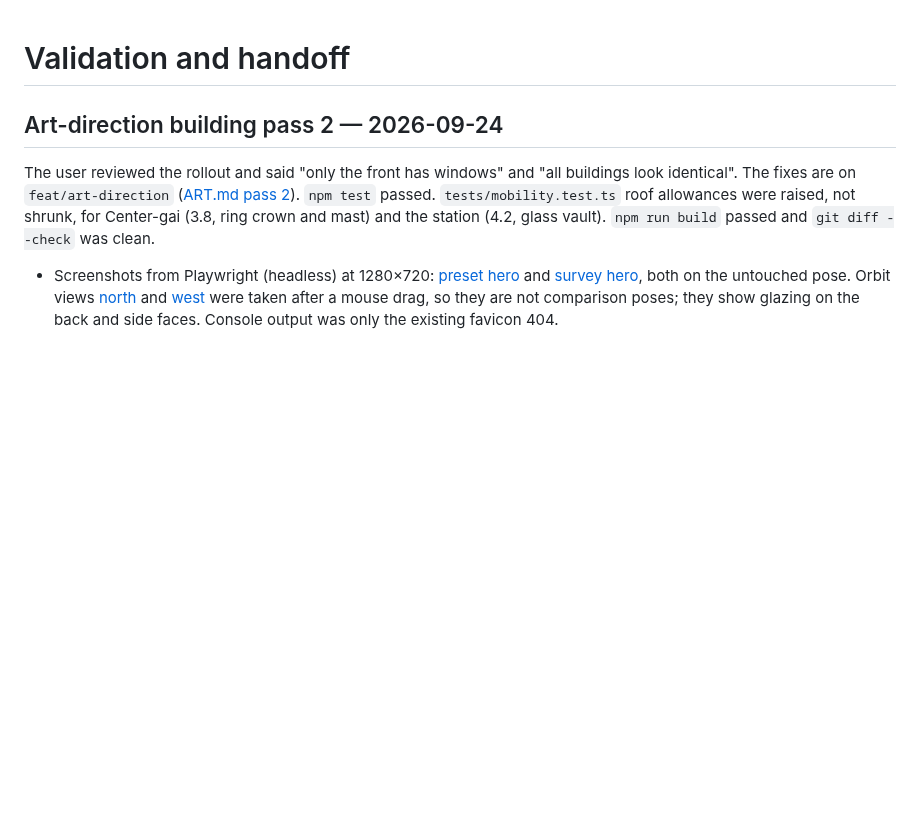
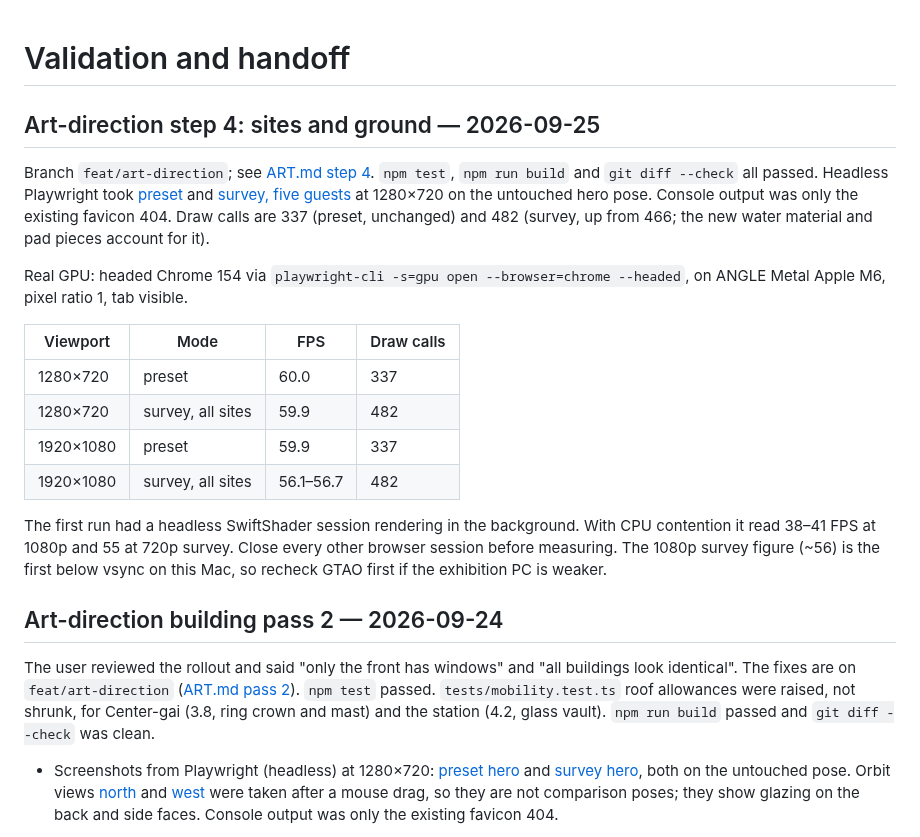
Before and after one commit to cc100053/city2127, a Markdown page: docs/VALIDATION.md, the part around the change. Rendered like a GitHub page; blank space fills up the shorter version.

```diff
--- a/docs/VALIDATION.md
+++ b/docs/VALIDATION.md
@@ -1,4 +1,19 @@
 # Validation and handoff
+
+## Art-direction step 4: sites and ground — 2026-09-25
+
+Branch `feat/art-direction`; see [ART.md step 4](ART.md#step-4-sites-and-ground-2026-09-25). `npm test`, `npm run build` and `git diff --check` all passed. Headless Playwright took [preset](../artifacts/art-step4-preset.png) and [survey, five guests](../artifacts/art-step4-survey.png) at 1280×720 on the untouched hero pose. Console output was only the existing favicon 404. Draw calls are 337 (preset, unchanged) and 482 (survey, up from 466; the new water material and pad pieces account for it).
+
+Real GPU: headed Chrome 154 via `playwright-cli -s=gpu open --browser=chrome --headed`, on ANGLE Metal Apple M6, pixel ratio 1, tab visible.
+
+| Viewport | Mode | FPS | Draw calls |
+| --- | --- | --- | --- |
+| 1280×720 | preset | 60.0 | 337 |
+| 1280×720 | survey, all sites | 59.9 | 482 |
+| 1920×1080 | preset | 59.9 | 337 |
+| 1920×1080 | survey, all sites | 56.1–56.7 | 482 |
+
+The first run had a headless SwiftShader session rendering in the background. With CPU contention it read 38–41 FPS at 1080p and 55 at 720p survey. Close every other browser session before measuring. The 1080p survey figure (~56) is the first below vsync on this Mac, so recheck GTAO first if the exhibition PC is weaker.
 
 ## Art-direction building pass 2 — 2026-09-24
 
```
Also changed, not shown: docs/ART.md (+9 -1 lines), docs/handoffs/art-direction.md (+3 -1 lines), artifacts/art-step4-preset.png (added), artifacts/art-step4-survey.png (added), 2 other files.
